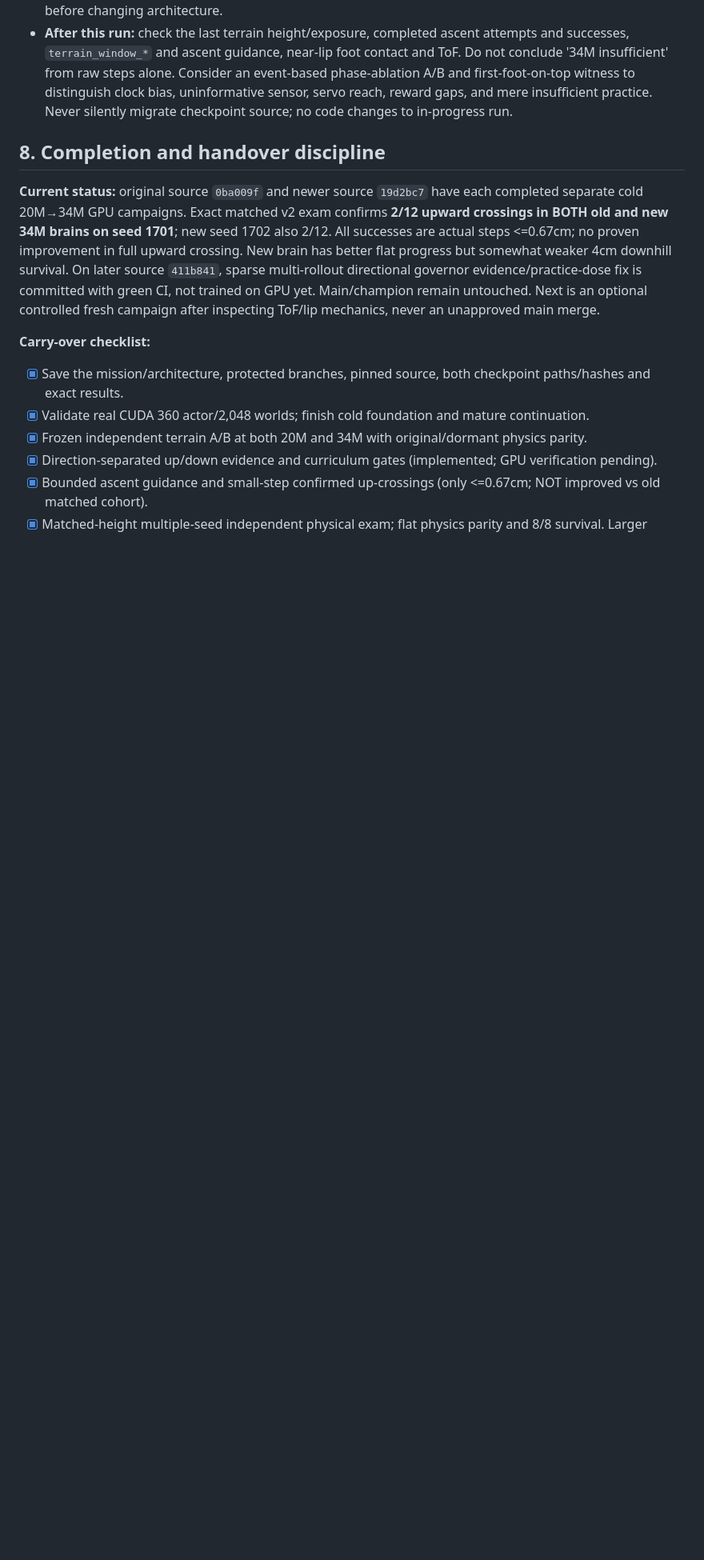
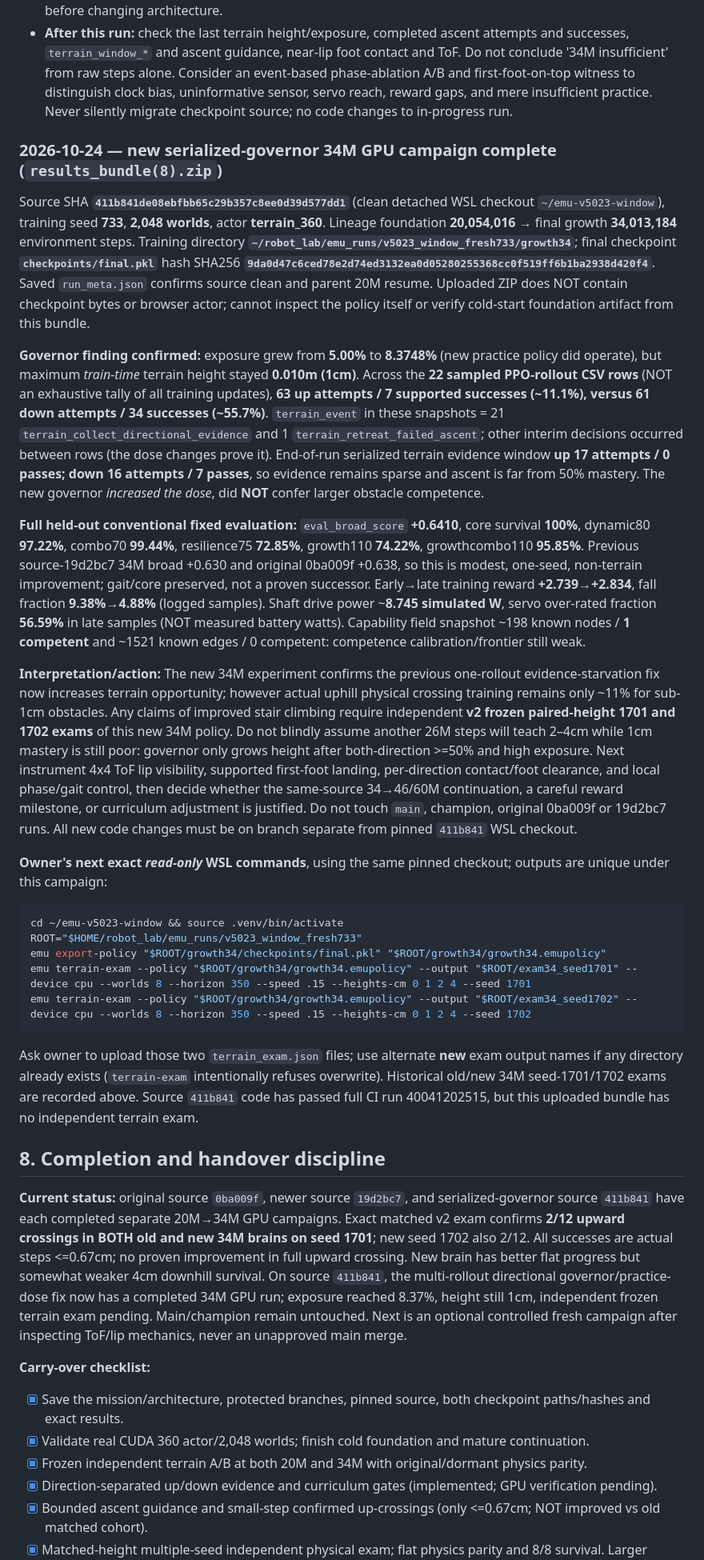
Before and after one commit to mdt733/emu, a Markdown page: HANDOVER.md, the part around the change. Shown at 80% size. Rendered like a GitHub page; blank space fills up the shorter version.

Commit message:
Record source-411b841 34M GPU results and next independent terrain exams

```diff
--- a/HANDOVER.md
+++ b/HANDOVER.md
@@ -213,9 +213,30 @@ Owner is training the independently cloned `~/emu-v5023-window` pinned to **`411
 - **Real learning-budget caveat:** foundation is all flat for first 20M. A 34M run permits just 14M post-foundation steps. If exposed terrain births remain 5% and up/down split evenly, *roughly* **350k ascent world-frames** (2.5% of continuation) are ever seen; 10% practice dose could at best approximately double them. Active-frame fractions and finished episodes differ because of terminations, so these are order-of-magnitude estimates, not measured exact counts. The governor begins with a **1cm maximum**, each active episode samples only 30–100% of that. A 2cm/4cm independent exam is mostly **held-out out-of-distribution** until the governor grows terrain height, regardless of total steps.
 - **Important future bottleneck:** new directional window governor first grows exposure 0.005 per sufficiently successful batch until 25%, then height only **+0.00025m = 0.025cm per successful batch**. Thus from 1cm to 2cm requires 40 eligible height decisions *after* reaching the exposure gate. Longer training may be needed, but the ramp is also algorithmically very conservative, not necessarily a sign of policy inability. At 1cm, the scarce supported near-lip reaching bonus can pay once (up to 2.4 foot points) but does not directly reward the FIRST supported landing on top; +10 crossing still needs stable far-side support. Event-specific foot-on-top and weight-transfer diagnostics/reward hypotheses may be needed before changing architecture.
 - **After this run:** check the last terrain height/exposure, completed ascent attempts and successes, `terrain_window_*` and ascent guidance, near-lip foot contact and ToF. Do not conclude '34M insufficient' from raw steps alone. Consider an event-based phase-ablation A/B and first-foot-on-top witness to distinguish clock bias, uninformative sensor, servo reach, reward gaps, and mere insufficient practice. Never silently migrate checkpoint source; no code changes to in-progress run.
+### 2026-10-24 — new serialized-governor 34M GPU campaign complete (`results_bundle(8).zip`)
+
+Source SHA **`411b841de08ebfbb65c29b357c8ee0d39d577dd1`** (clean detached WSL checkout `~/emu-v5023-window`), training seed **733**, **2,048 worlds**, actor **terrain_360**. Lineage foundation **20,054,016** → final growth **34,013,184** environment steps. Training directory **`~/robot_lab/emu_runs/v5023_window_fresh733/growth34`**; final checkpoint **`checkpoints/final.pkl`** hash SHA256 **`9da0d47c6ced78e2d74ed3132ea0d05280255368cc0f519ff6b1ba2938d420f4`**. Saved `run_meta.json` confirms source clean and parent 20M resume. Uploaded ZIP does NOT contain checkpoint bytes or browser actor; cannot inspect the policy itself or verify cold-start foundation artifact from this bundle.
+
+**Governor finding confirmed:** exposure grew from **5.00%** to **8.3748%** (new practice policy did operate), but maximum *train-time* terrain height stayed **0.010m (1cm)**. Across the **22 sampled PPO-rollout CSV rows** (NOT an exhaustive tally of all training updates), **63 up attempts / 7 supported successes (~11.1%), versus 61 down attempts / 34 successes (~55.7%)**. `terrain_event` in these snapshots = 21 `terrain_collect_directional_evidence` and 1 `terrain_retreat_failed_ascent`; other interim decisions occurred between rows (the dose changes prove it). End-of-run serialized terrain evidence window **up 17 attempts / 0 passes; down 16 attempts / 7 passes**, so evidence remains sparse and ascent is far from 50% mastery. The new governor *increased the dose*, did **NOT** confer larger obstacle competence.
+
+**Full held-out conventional fixed evaluation:** `eval_broad_score` **+0.6410**, core survival **100%**, dynamic80 **97.22%**, combo70 **99.44%**, resilience75 **72.85%**, growth110 **74.22%**, growthcombo110 **95.85%**. Previous source-19d2bc7 34M broad +0.630 and original 0ba009f +0.638, so this is modest, one-seed, non-terrain improvement; gait/core preserved, not a proven successor. Early→late training reward **+2.739→+2.834**, fall fraction **9.38%→4.88%** (logged samples). Shaft drive power ~**8.745 simulated W**, servo over-rated fraction **56.59%** in late samples (NOT measured battery watts). Capability field snapshot ~198 known nodes / **1 competent** and ~1521 known edges / 0 competent: competence calibration/frontier still weak.
+
+**Interpretation/action:** The new 34M experiment confirms the previous one-rollout evidence-starvation fix now increases terrain opportunity; however actual uphill physical crossing training remains only ~11% for sub-1cm obstacles. Any claims of improved stair climbing require independent **v2 frozen paired-height 1701 and 1702 exams** of this new 34M policy. Do not blindly assume another 26M steps will teach 2–4cm while 1cm mastery is still poor: governor only grows height after both-direction >=50% and high exposure. Next instrument 4x4 ToF lip visibility, supported first-foot landing, per-direction contact/foot clearance, and local phase/gait control, then decide whether the same-source 34→46/60M continuation, a careful reward milestone, or curriculum adjustment is justified. Do not touch `main`, champion, original 0ba009f or 19d2bc7 runs. All new code changes must be on branch separate from pinned `411b841` WSL checkout.
+
+**Owner's next exact *read-only* WSL commands**, using the same pinned checkout; outputs are unique under this campaign:
+
+~~~bash
+cd ~/emu-v5023-window && source .venv/bin/activate
+ROOT="$HOME/robot_lab/emu_runs/v5023_window_fresh733"
+emu export-policy "$ROOT/growth34/checkpoints/final.pkl" "$ROOT/growth34/growth34.emupolicy"
+emu terrain-exam --policy "$ROOT/growth34/growth34.emupolicy" --output "$ROOT/exam34_seed1701" --device cpu --worlds 8 --horizon 350 --speed .15 --heights-cm 0 1 2 4 --seed 1701
+emu terrain-exam --policy "$ROOT/growth34/growth34.emupolicy" --output "$ROOT/exam34_seed1702" --device cpu --worlds 8 --horizon 350 --speed .15 --heights-cm 0 1 2 4 --seed 1702
+~~~
+
+Ask owner to upload those two `terrain_exam.json` files; use alternate **new** exam output names if any directory already exists (`terrain-exam` intentionally refuses overwrite). Historical old/new 34M seed-1701/1702 exams are recorded above. Source `411b841` code has passed full CI run 40041202515, but this uploaded bundle has no independent terrain exam.
 ## 8. Completion and handover discipline
 
-**Current status:** original source `0ba009f` and newer source `19d2bc7` have each completed separate cold 20M→34M GPU campaigns. Exact matched v2 exam confirms **2/12 upward crossings in BOTH old and new 34M brains on seed 1701**; new seed 1702 also 2/12. All successes are actual steps <=0.67cm; no proven improvement in full upward crossing. New brain has better flat progress but somewhat weaker 4cm downhill survival. On later source `411b841`, sparse multi-rollout directional governor evidence/practice-dose fix is committed with green CI, not trained on GPU yet. Main/champion remain untouched. Next is an optional controlled fresh campaign after inspecting ToF/lip mechanics, never an unapproved main merge.
+**Current status:** original source `0ba009f`, newer source `19d2bc7`, and serialized-governor source `411b841` have each completed separate 20M→34M GPU campaigns. Exact matched v2 exam confirms **2/12 upward crossings in BOTH old and new 34M brains on seed 1701**; new seed 1702 also 2/12. All successes are actual steps <=0.67cm; no proven improvement in full upward crossing. New brain has better flat progress but somewhat weaker 4cm downhill survival. On source `411b841`, the multi-rollout directional governor/practice-dose fix now has a completed 34M GPU run; exposure reached 8.37%, height still 1cm, independent frozen terrain exam pending. Main/champion remain untouched. Next is an optional controlled fresh campaign after inspecting ToF/lip mechanics, never an unapproved main merge.
 
 **Carry-over checklist:**
 - [x] Save the mission/architecture, protected branches, pinned source, both checkpoint paths/hashes and exact results.
```
